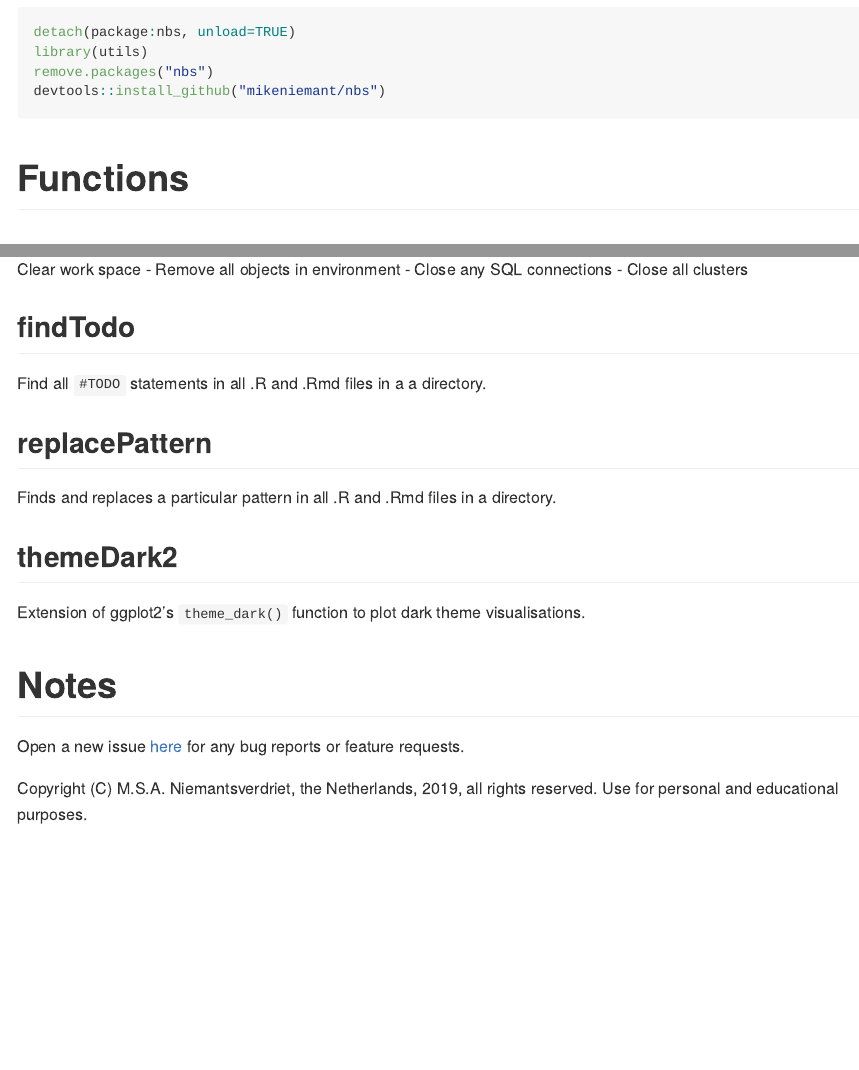
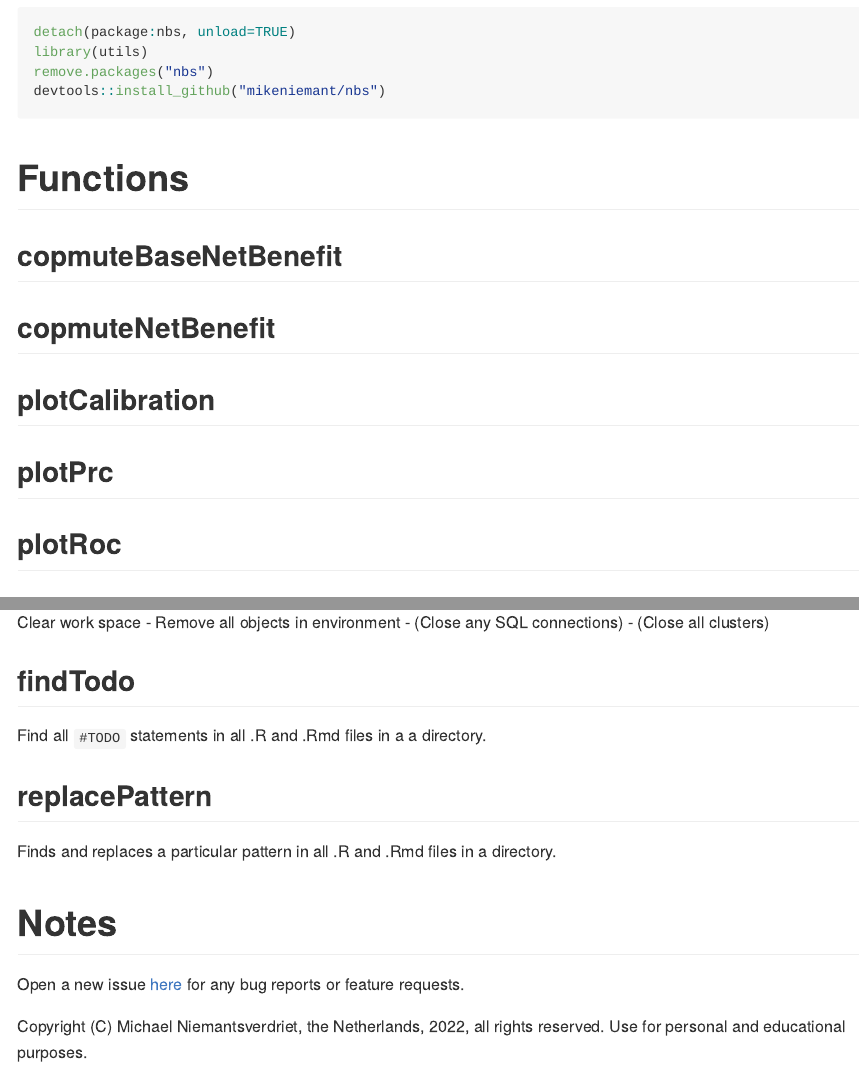
Before and after one commit to mikeniemant/nbs, an R Markdown document (README.Rmd): the page in a window 1100 px wide, from 210 px down, and a second part further down, joined at a grey line. The pictures show the output file README.md that the author committed with the source, drawn offline in the style of GitHub.

Commit message:
Edit README

````diff
--- a/README.Rmd
+++ b/README.Rmd
@@ -30,11 +30,21 @@ devtools::install_github("mikeniemant/nbs")
 ```
 
 # Functions
+## copmuteBaseNetBenefit
+
+## copmuteNetBenefit
+
+## plotCalibration
+
+## plotPrc
+
+## plotRoc
+
 ## cws
 Clear work space
   - Remove all objects in environment
-  - Close any SQL connections
-  - Close all clusters
+  - (Close any SQL connections)
+  - (Close all clusters)
 
 ## findTodo
 Find all `#TODO` statements in all .R and .Rmd files in a a directory.
@@ -42,10 +52,7 @@ Find all `#TODO` statements in all .R and .Rmd files in a a directory.
 ## replacePattern
 Finds and replaces a  particular pattern in all .R and .Rmd files in a directory.
 
-## themeDark2
-Extension of ggplot2's `theme_dark()` function to plot dark theme visualisations.
-
 # Notes
 Open a new issue [here](https://github.com/mikeniemant/nbs/issues) for any bug reports or feature requests.
 
-Copyright (C) M.S.A. Niemantsverdriet, the Netherlands, 2019, all rights reserved. Use for personal and educational purposes.
+Copyright (C) Michael Niemantsverdriet, the Netherlands, 2022, all rights reserved. Use for personal and educational purposes.
````
Also changed, not shown: README.md.
